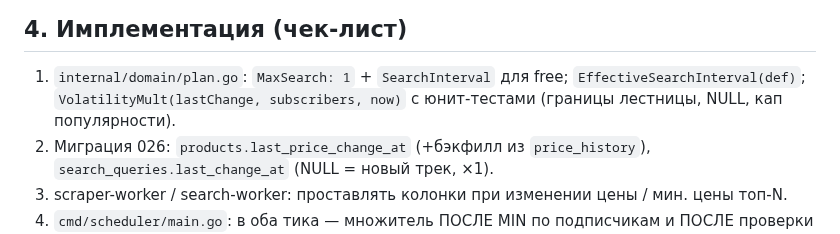
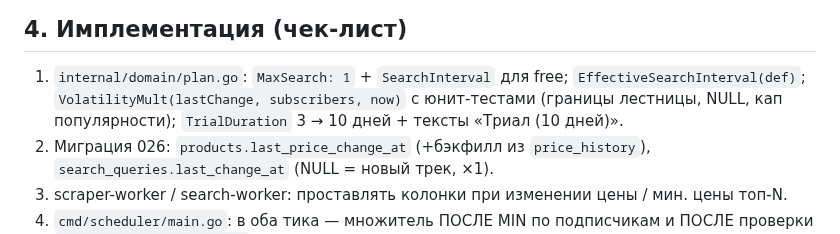
Before and after one commit to KosovAndrey/tryberry, a Markdown page: docs/TARIFF-FREE-SEARCH-LINK.md, the part around one of its changes. GitHub-like rendering.

```diff
--- a/docs/TARIFF-FREE-SEARCH-LINK.md
+++ b/docs/TARIFF-FREE-SEARCH-LINK.md
@@ -285,7 +291,8 @@ below_target) — **новой продуктовой семантики не т
 
 1. `internal/domain/plan.go`: `MaxSearch: 1` + `SearchInterval` для free;
    `EffectiveSearchInterval(def)`; `VolatilityMult(lastChange, subscribers,
-   now)` с юнит-тестами (границы лестницы, NULL, кап популярности).
+   now)` с юнит-тестами (границы лестницы, NULL, кап популярности);
+   `TrialDuration` 3 → 10 дней + тексты «Триал (10 дней)».
 2. Миграция 026: `products.last_price_change_at` (+бэкфилл из `price_history`),
    `search_queries.last_change_at` (NULL = новый трек, ×1).
 3. scraper-worker / search-worker: проставлять колонки при изменении
```
Also changed, not shown: other parts of docs/TARIFF-FREE-SEARCH-LINK.md (+29 -20 lines).
